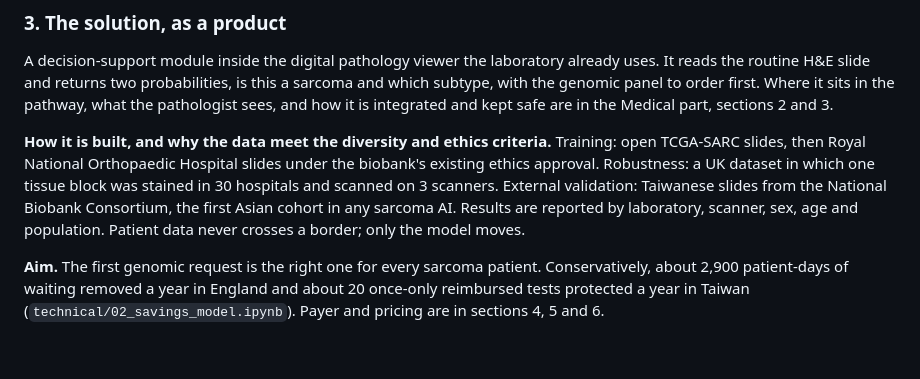
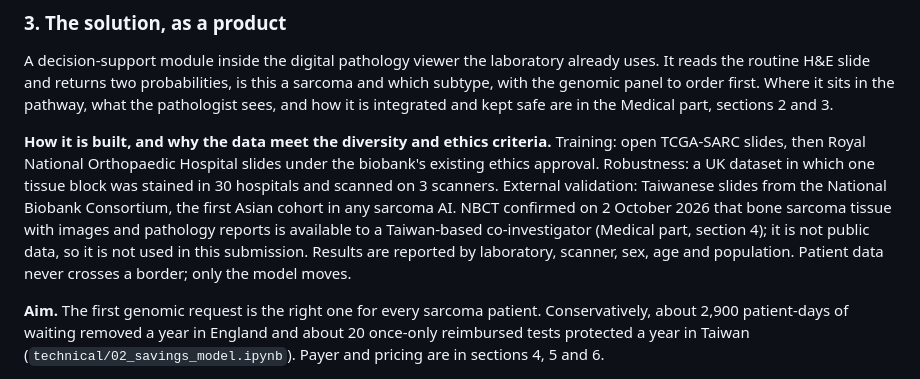
Before and after one commit to Iressa8655/ai-ortho-msk-hackathon-2026, a Markdown page: business/business_case.md, the part around the change. Rendered like a GitHub page; blank space fills up the shorter version.

```diff
--- a/business/business_case.md
+++ b/business/business_case.md
@@ -30,7 +30,7 @@ The bottleneck is not surgical capacity. It is three things that go wrong before
 
 A decision-support module inside the digital pathology viewer the laboratory already uses. It reads the routine H&E slide and returns two probabilities, is this a sarcoma and which subtype, with the genomic panel to order first. Where it sits in the pathway, what the pathologist sees, and how it is integrated and kept safe are in the Medical part, sections 2 and 3.
 
-**How it is built, and why the data meet the diversity and ethics criteria.** Training: open TCGA-SARC slides, then Royal National Orthopaedic Hospital slides under the biobank's existing ethics approval. Robustness: a UK dataset in which one tissue block was stained in 30 hospitals and scanned on 3 scanners. External validation: Taiwanese slides from the National Biobank Consortium, the first Asian cohort in any sarcoma AI. Results are reported by laboratory, scanner, sex, age and population. Patient data never crosses a border; only the model moves.
+**How it is built, and why the data meet the diversity and ethics criteria.** Training: open TCGA-SARC slides, then Royal National Orthopaedic Hospital slides under the biobank's existing ethics approval. Robustness: a UK dataset in which one tissue block was stained in 30 hospitals and scanned on 3 scanners. External validation: Taiwanese slides from the National Biobank Consortium, the first Asian cohort in any sarcoma AI. NBCT confirmed on 2 October 2026 that bone sarcoma tissue with images and pathology reports is available to a Taiwan-based co-investigator (Medical part, section 4); it is not public data, so it is not used in this submission. Results are reported by laboratory, scanner, sex, age and population. Patient data never crosses a border; only the model moves.
 
 **Aim.** The first genomic request is the right one for every sarcoma patient. Conservatively, about 2,900 patient-days of waiting removed a year in England and about 20 once-only reimbursed tests protected a year in Taiwan (`technical/02_savings_model.ipynb`). Payer and pricing are in sections 4, 5 and 6.
 
```
Also changed, not shown: medicine/clinical_implementation.md (+2 -0 lines).
